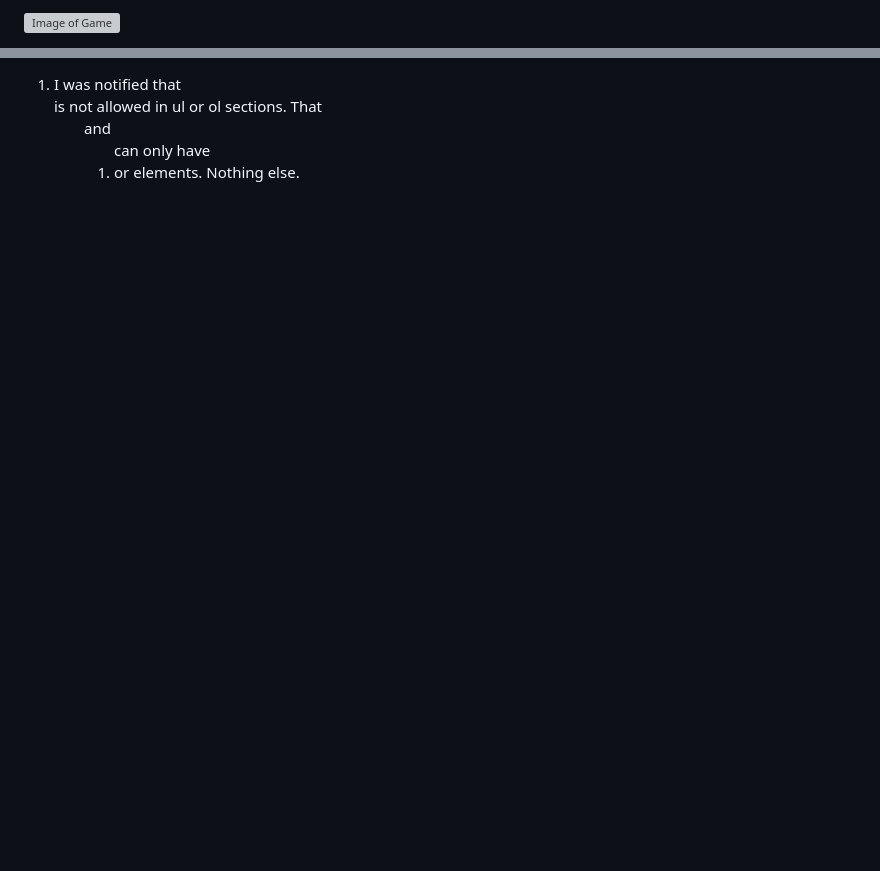
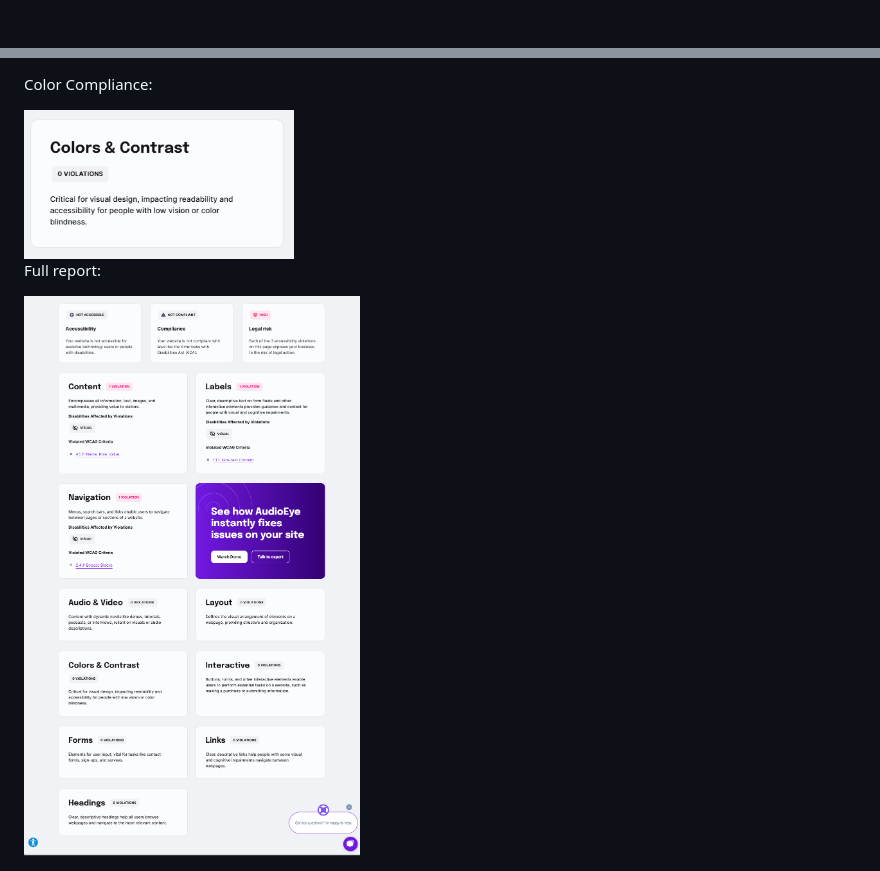
Before and after one commit to kjwagner613/Concentration-Game, a Markdown page: README.md, 2 parts joined by grey strips. GitHub-like rendering; pictures changed too: images/complianceProof-All.png (added), images/complianceProof-ColorOnly.png (added); blank space fills up the shorter version; grey boxes are pictures that could not be loaded.

Commit message:
updated README.md, added compliance reports, final review completed

```diff
--- a/README.md
+++ b/README.md
@@ -1,2 +1,2 @@
-<img src="https://kjwagner613.github.io/Concentration-Game/images/concentration-game-image.png" alt="Image of Game"  width = "250" height = "400" style="display: block; margin: 0 auto;">
+<!-- <img src="https://kjwagner613.github.io/Concentration-Game/images/logo.png" alt="Logo Concept for Strategy Div."  width = "250" height = "400" style="display: block; margin: 0 auto;"> -->
 
@@ -54,2 +58,8 @@ I initially chose this game because it was the only one that I had any nostalgia
 
-1. I was notified that <br> is not allowed in ul or ol sections.  That <ul> and <ol> can only have <li> <script> or <template> elements. Nothing else.
+Color Compliance:
+
+<img src="./images/complianceProof-ColorOnly.png" alt="Logo Concept - Strategy Div." height="150">
+
+Full report:
+
+<img src="./images/complianceProof-All.png" alt="Logo Concept - Strategy Div." height="1000">
```
Also changed, not shown: other parts of README.md (+15 -11 lines), 4 other files.
